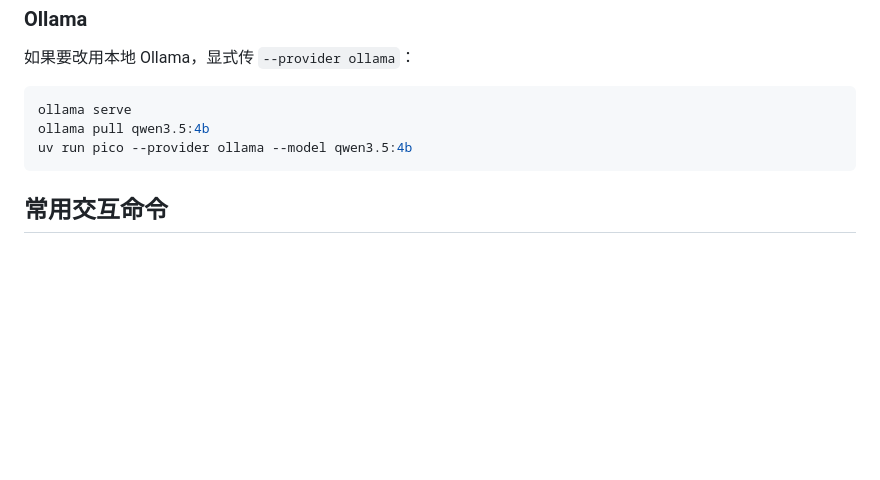
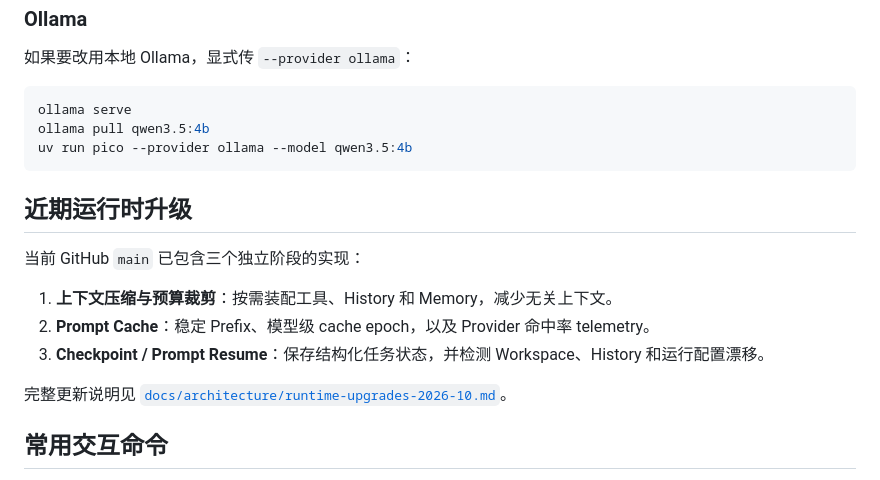
Before and after one commit to Litshp/Pico-harness, a Markdown page: README.md, the part around one of its changes. GitHub-like rendering; blank space fills up the shorter version.

````diff
--- a/README.md
+++ b/README.md
@@ -243,6 +309,16 @@ ollama pull qwen3.5:4b
 uv run pico --provider ollama --model qwen3.5:4b
 ```
 
+## 近期运行时升级
+
+当前 GitHub `main` 已包含三个独立阶段的实现：
+
+1. **上下文压缩与预算裁剪**：按需装配工具、History 和 Memory，减少无关上下文。
+2. **Prompt Cache**：稳定 Prefix、模型级 cache epoch，以及 Provider 命中率 telemetry。
+3. **Checkpoint / Prompt Resume**：保存结构化任务状态，并检测 Workspace、History 和运行配置漂移。
+
+完整更新说明见 [`docs/architecture/runtime-upgrades-2026-10.md`](docs/architecture/runtime-upgrades-2026-10.md)。
+
 ## 常用交互命令
 
 - `/help`：查看内置命令
````
Also changed, not shown: other parts of README.md (+66 -0 lines).
